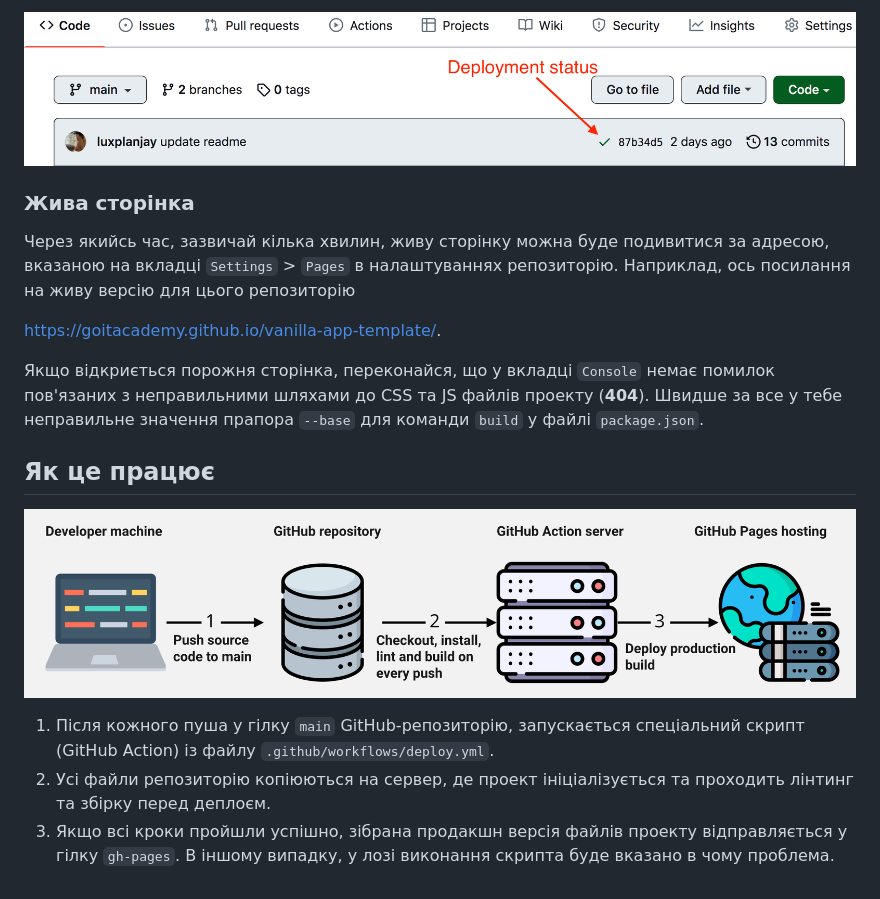
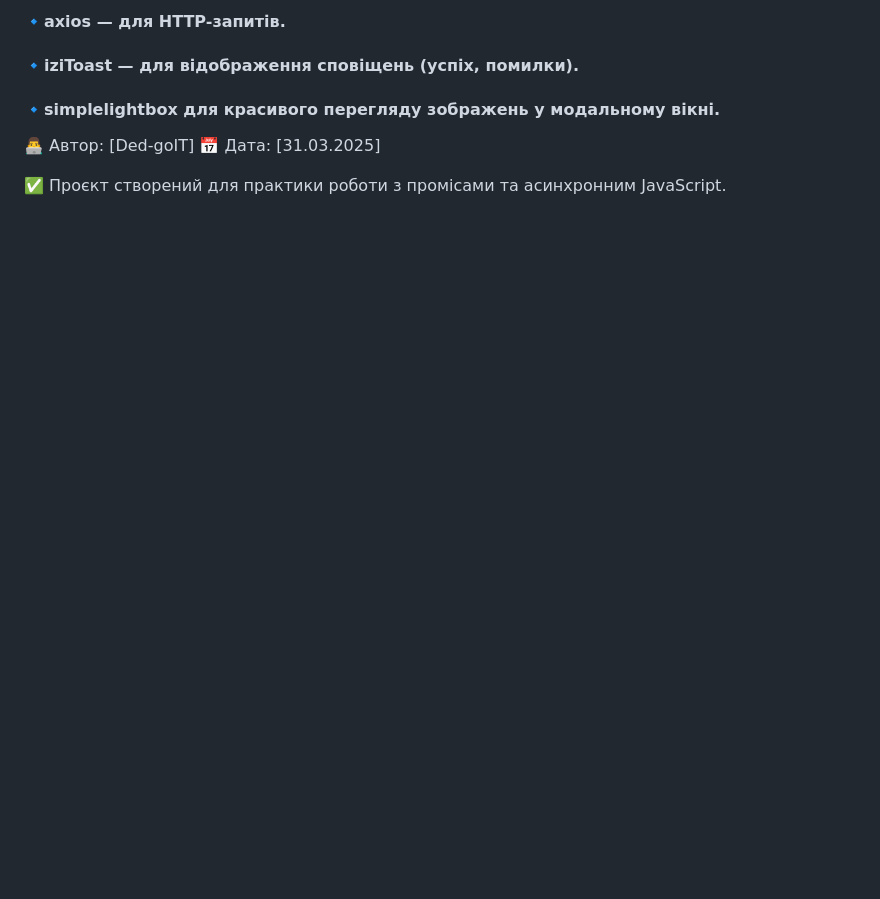
Before and after one commit to Ded-Goit/goit-js-hw-11, a Markdown page: README.md, the part around one of its changes. Rendered like a GitHub page; blank space fills up the shorter version.

```diff
--- a/README.md
+++ b/README.md
@@ -87,27 +80,10 @@ Pages, у гілку `gh-pages`, щоразу, коли оновлюється
 
-![Deployment status](./assets/deploy-status.png)
+#### 🔹axios — для HTTP-запитів.
 
-### Жива сторінка
+#### 🔹iziToast — для відображення сповіщень (успіх, помилки).
 
-Через якийсь час, зазвичай кілька хвилин, живу сторінку можна буде подивитися за
-адресою, вказаною на вкладці `Settings` > `Pages` в налаштуваннях репозиторію.
-Наприклад, ось посилання на живу версію для цього репозиторію
+#### 🔹simplelightbox для красивого перегляду зображень у модальному вікні.
 
-[https://goitacademy.github.io/vanilla-app-template/](https://goitacademy.github.io/vanilla-app-template/).
+👨‍💻 Автор: [Ded-goIT] 📅 Дата: [31.03.2025]
 
-Якщо відкриється порожня сторінка, переконайся, що у вкладці `Console` немає
-помилок пов'язаних з неправильними шляхами до CSS та JS файлів проекту
-(**404**). Швидше за все у тебе неправильне значення прапора `--base` для
-команди `build` у файлі `package.json`.
-
-## Як це працює
-
-![How it works](./assets/how-it-works.png)
-
-1. Після кожного пуша у гілку `main` GitHub-репозиторію, запускається
-   спеціальний скрипт (GitHub Action) із файлу `.github/workflows/deploy.yml`.
-2. Усі файли репозиторію копіюються на сервер, де проект ініціалізується та
-   проходить лінтинг та збірку перед деплоєм.
-3. Якщо всі кроки пройшли успішно, зібрана продакшн версія файлів проекту
-   відправляється у гілку `gh-pages`. В іншому випадку, у лозі виконання скрипта
-   буде вказано в чому проблема.
+✅ Проєкт створений для практики роботи з промісами та асинхронним JavaScript.
```
Also changed, not shown: other parts of README.md (+55 -62 lines).
